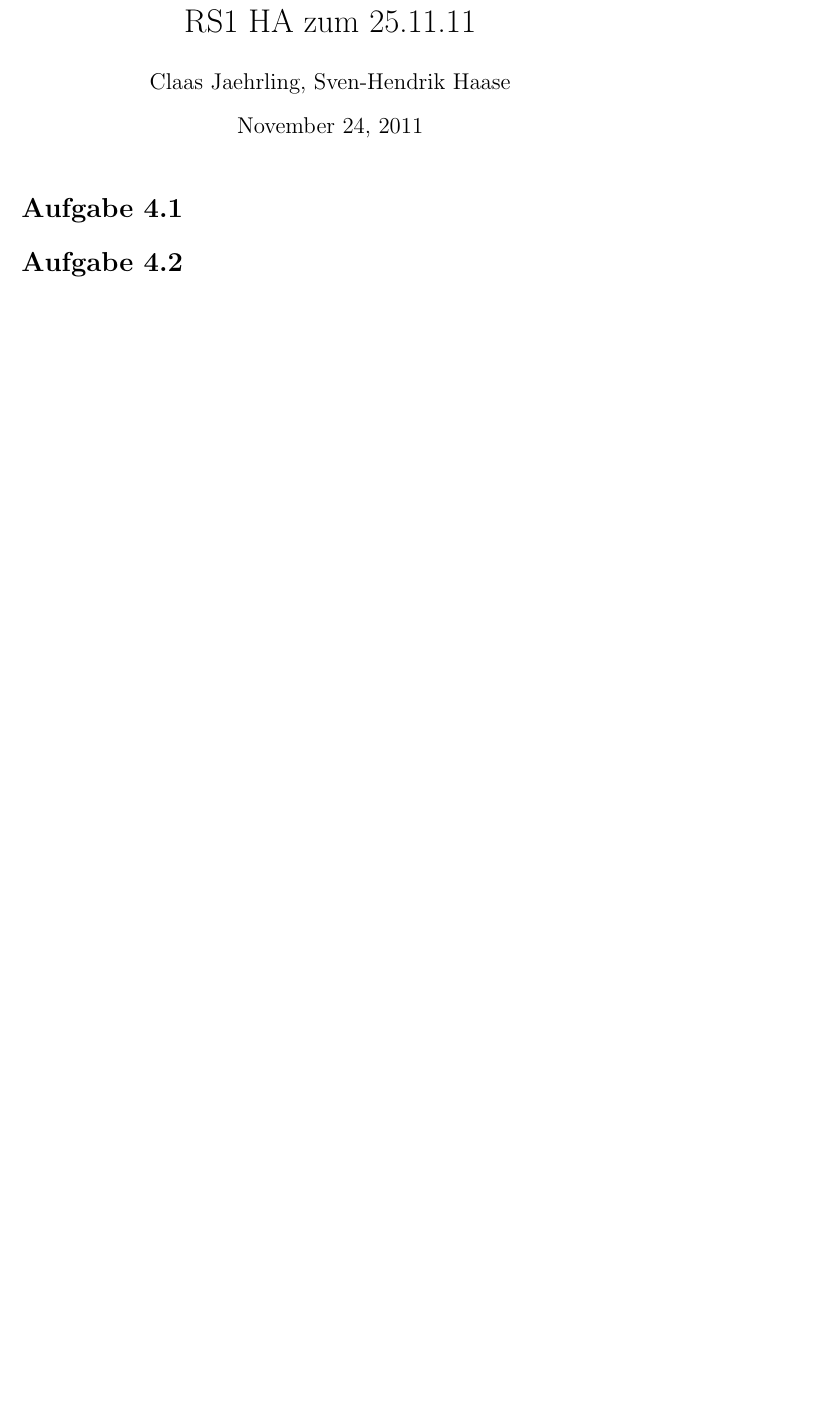
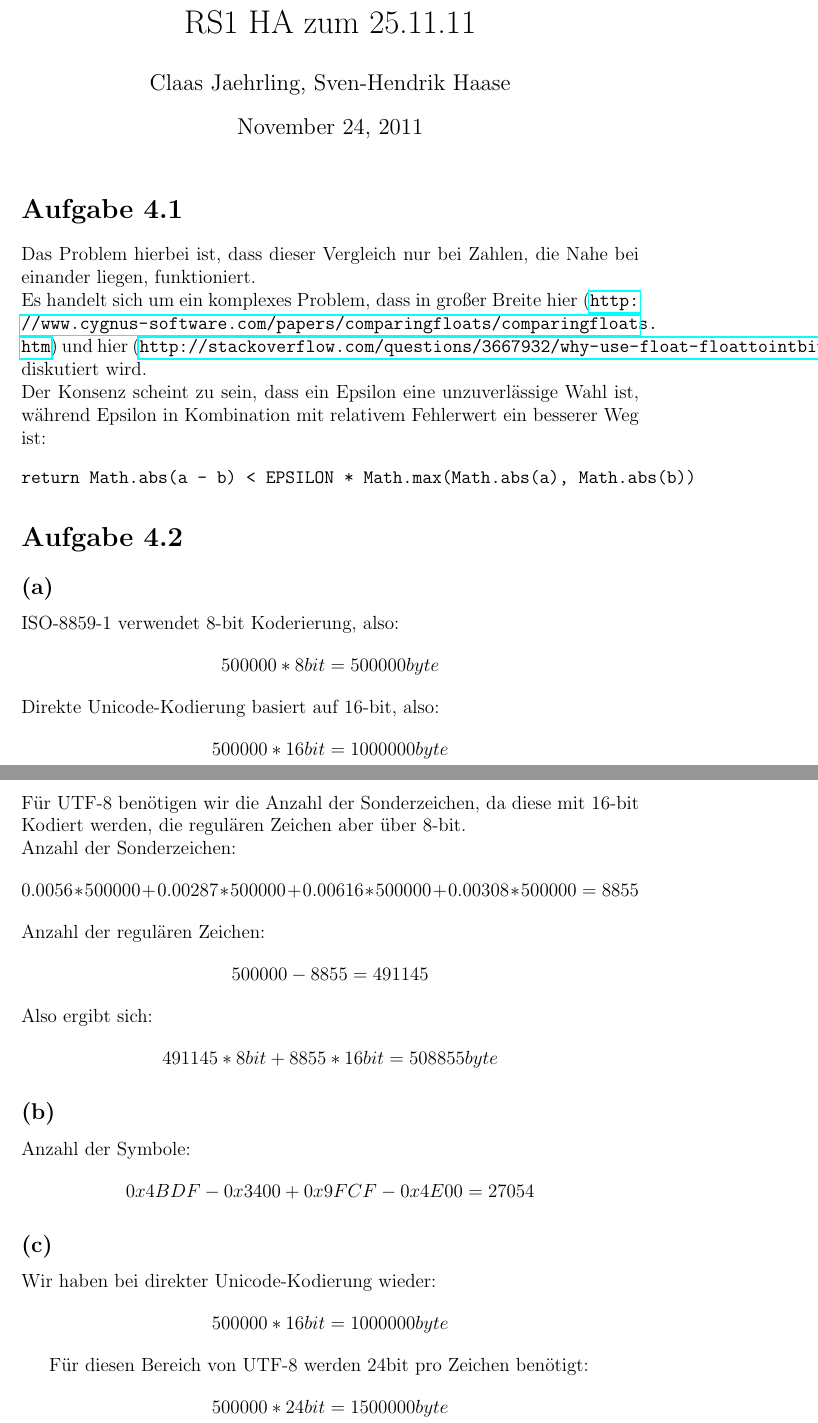
Before and after one commit to xamoeY/uni, a LaTeX document (rs1/RS_G8_B04_Jaehrling_Haase.tex): part of the page before the commit and two parts of pages 1 and 2 of 2 after it, the two joined at a grey line, cut so that both start at the same text, the shorter picture padded with empty space. Compiled offline with pdfLaTeX.

Commit message:
Aufgaben 4.1 und 4.2

```diff
--- a/rs1/RS_G8_B04_Jaehrling_Haase.tex
+++ b/rs1/RS_G8_B04_Jaehrling_Haase.tex
@@ -1,6 +1,8 @@
 \documentclass[12pt]{article}
 \usepackage[utf8]{inputenc}
 \usepackage{amssymb,amsmath}
+\usepackage{hyperref}
+\usepackage{textcomp}
 \author{Claas Jaehrling, Sven-Hendrik Haase}
 \title{RS1 HA zum 25.11.11}
 \date{\today}
@@ -9,9 +11,39 @@
 \maketitle
 
 \section{Aufgabe 4.1}
-
+Das Problem hierbei ist, dass dieser Vergleich nur bei Zahlen, die Nahe bei
+einander liegen, funktioniert.
+\\
+Es handelt sich um ein komplexes Problem, dass in großer Breite hier
+(\url{http://www.cygnus-software.com/papers/comparingfloats/comparingfloats.htm}) und hier (\url{http://stackoverflow.com/questions/3667932/why-use-float-floattointbits-in-java-float-comparisons}) diskutiert wird.
+\\
+Der Konsenz scheint zu sein, dass ein Epsilon eine unzuverlässige Wahl ist, während Epsilon in Kombination mit relativem Fehlerwert ein besserer Weg ist:
+\begin{verbatim}
+return Math.abs(a - b) < EPSILON * Math.max(Math.abs(a), Math.abs(b))
+\end{verbatim}
 
 \section{Aufgabe 4.2}
+\subsection{(a)}
+ISO-8859-1 verwendet 8-bit Koderierung, also: \[500000 * 8bit = 500000byte\]
+Direkte Unicode-Kodierung basiert auf 16-bit, also: \[500000 * 16bit = 1000000byte\]
+Für UTF-8 benötigen wir die Anzahl der Sonderzeichen, da diese mit 16-bit Kodiert werden, die regulären Zeichen aber über 8-bit.
+\\
+Anzahl der Sonderzeichen:
+\[0.0056 * 500000 + 0.00287 * 500000 + 0.00616 * 500000 + 0.00308 * 500000 = 8855 \]
+Anzahl der regulären Zeichen:
+\[500000 - 8855 = 491145\]
+Also ergibt sich:
+\[491145 * 8bit + 8855 * 16bit = 508855byte\]
 
+\subsection{(b)}
+Anzahl der Symbole:
+\[0x4BDF-0x3400+0x9FCF-0x4E00 = 27054\]
+
+\subsection{(c)}
+Wir haben bei direkter Unicode-Kodierung wieder:
+\[500000 * 16bit = 1000000byte\]
+
+Für diesen Bereich von UTF-8 werden 24bit pro Zeichen benötigt:
+\[500000 * 24bit = 1500000byte\]
 
 \end{document}
```
